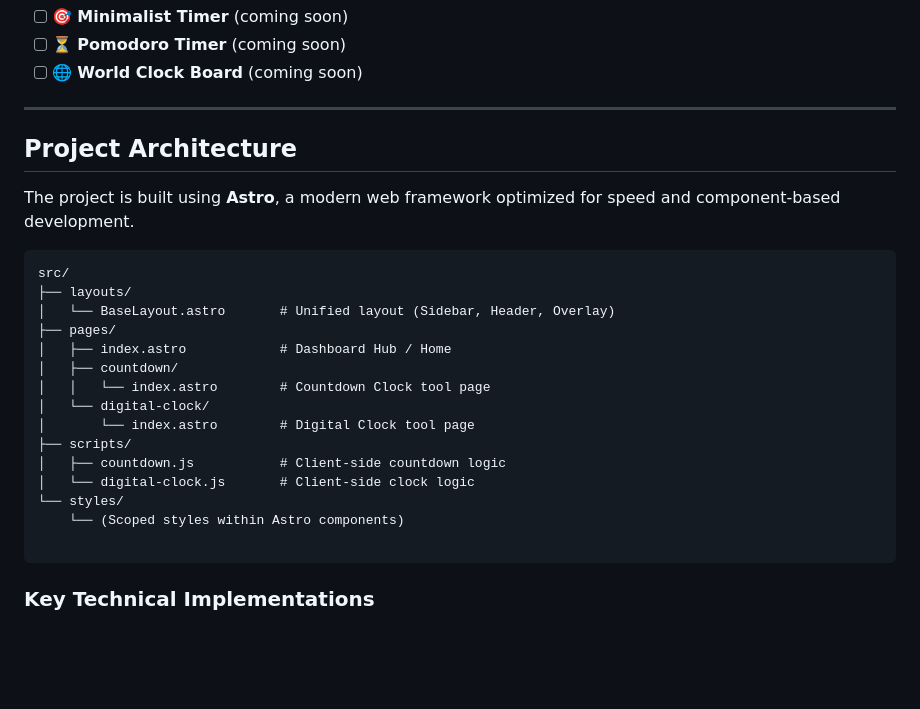
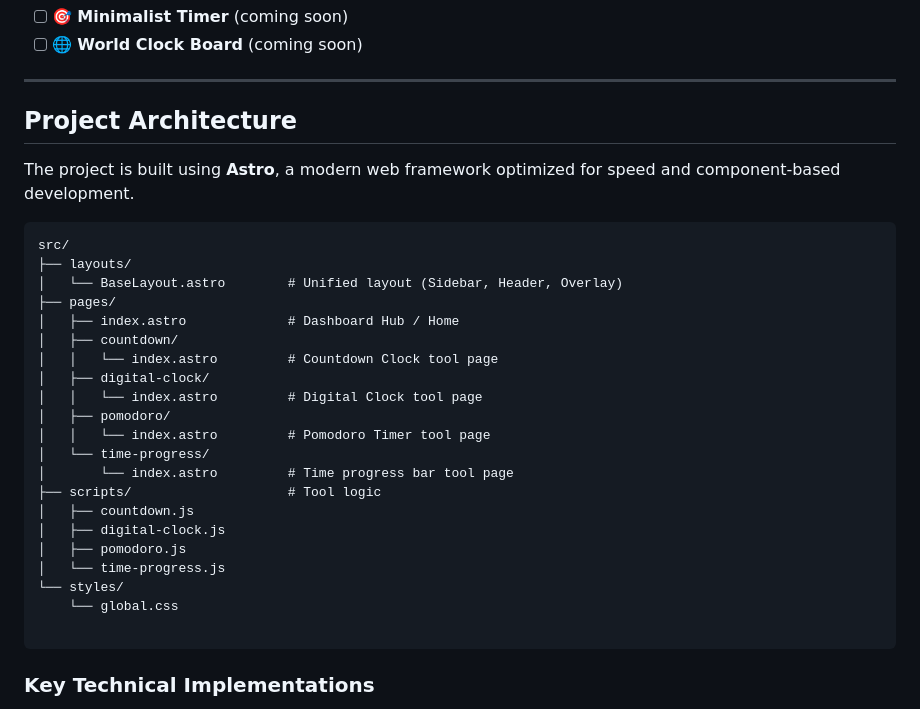
Before and after one commit to klhrd/TickTock, a Markdown page: README.md, the part around one of its changes. GitHub-like rendering; blank space fills up the shorter version.

Commit message:
feat: update README

````diff
--- a/README.md
+++ b/README.md
@@ -43,5 +44,4 @@ TickTock will expand to include the following time utility tools:
 - [ ] 🎯 **Minimalist Timer** (coming soon)
-- [ ] ⏳ **Pomodoro Timer** (coming soon)
 - [ ] 🌐 **World Clock Board** (coming soon)
 
 ---
@@ -53,18 +53,24 @@ The project is built using **Astro**, a modern web framework optimized for speed
 ```text
 src/
 ├── layouts/
-│   └── BaseLayout.astro       # Unified layout (Sidebar, Header, Overlay)
+│   └── BaseLayout.astro        # Unified layout (Sidebar, Header, Overlay)
 ├── pages/
-│   ├── index.astro            # Dashboard Hub / Home
+│   ├── index.astro             # Dashboard Hub / Home
 │   ├── countdown/
-│   │   └── index.astro        # Countdown Clock tool page
-│   └── digital-clock/
-│       └── index.astro        # Digital Clock tool page
-├── scripts/
-│   ├── countdown.js           # Client-side countdown logic
-│   └── digital-clock.js       # Client-side clock logic
+│   │   └── index.astro         # Countdown Clock tool page
+│   ├── digital-clock/
+│   │   └── index.astro         # Digital Clock tool page
+│   ├── pomodoro/
+│   │   └── index.astro         # Pomodoro Timer tool page
+│   └── time-progress/
+│       └── index.astro         # Time progress bar tool page
+├── scripts/                    # Tool logic
+│   ├── countdown.js
+│   ├── digital-clock.js
+│   ├── pomodoro.js
+│   └── time-progress.js
 └── styles/
-    └── (Scoped styles within Astro components)
+    └── global.css
 
 ```
 
````
Also changed, not shown: other parts of README.md (+1 -0 lines).
